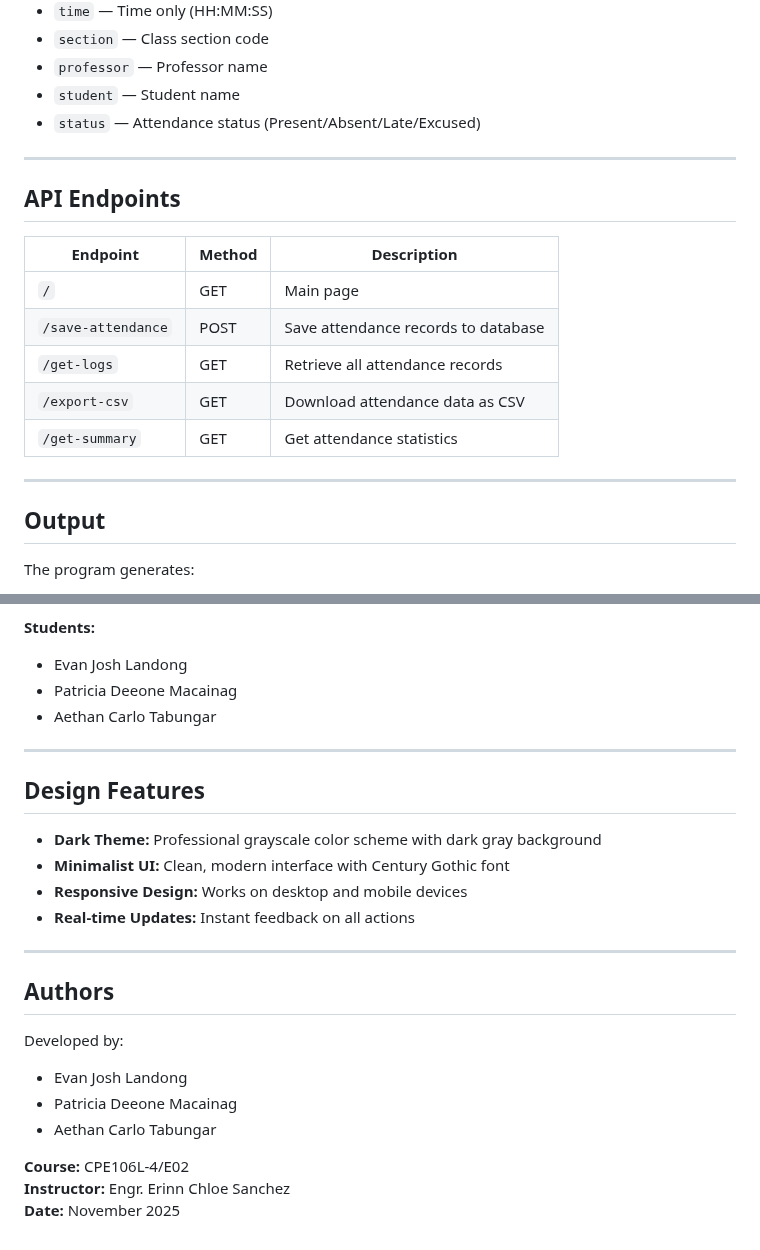
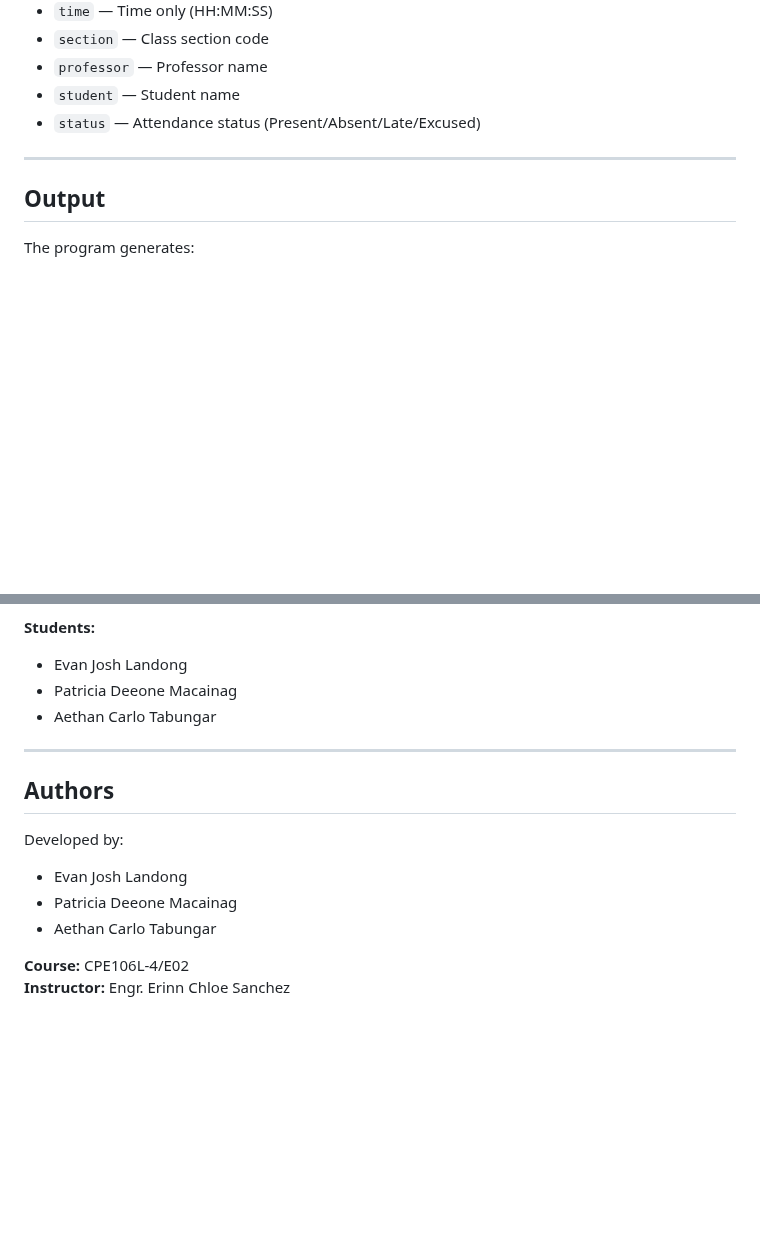
Before and after one commit to patriciadeeonemacainag/G1-CPE106L-4-E02-1T2526, a Markdown page: README.md, 2 parts joined by grey strips. Rendered like a GitHub page; blank space fills up the shorter version.

```diff
--- a/README.md
+++ b/README.md
@@ -98,18 +98,6 @@ The SQLite database contains the following table:
 
 ---
 
-## API Endpoints
-
-| Endpoint | Method | Description |
-|----------|--------|-------------|
-| `/` | GET | Main page |
-| `/save-attendance` | POST | Save attendance records to database |
-| `/get-logs` | GET | Retrieve all attendance records |
-| `/export-csv` | GET | Download attendance data as CSV |
-| `/get-summary` | GET | Get attendance statistics |
-
----
-
 ## Output
 
 The program generates:
@@ -132,15 +120,6 @@ The program generates:
 
 ---
 
-## Design Features
-
-- **Dark Theme:** Professional grayscale color scheme with dark gray background
-- **Minimalist UI:** Clean, modern interface with Century Gothic font
-- **Responsive Design:** Works on desktop and mobile devices
-- **Real-time Updates:** Instant feedback on all actions
-
----
-
 ## Authors
 
 Developed by:
@@ -150,4 +129,3 @@ Developed by:
 
 **Course:** CPE106L-4/E02
 **Instructor:** Engr. Erinn Chloe Sanchez
-**Date:** November 2025
```
